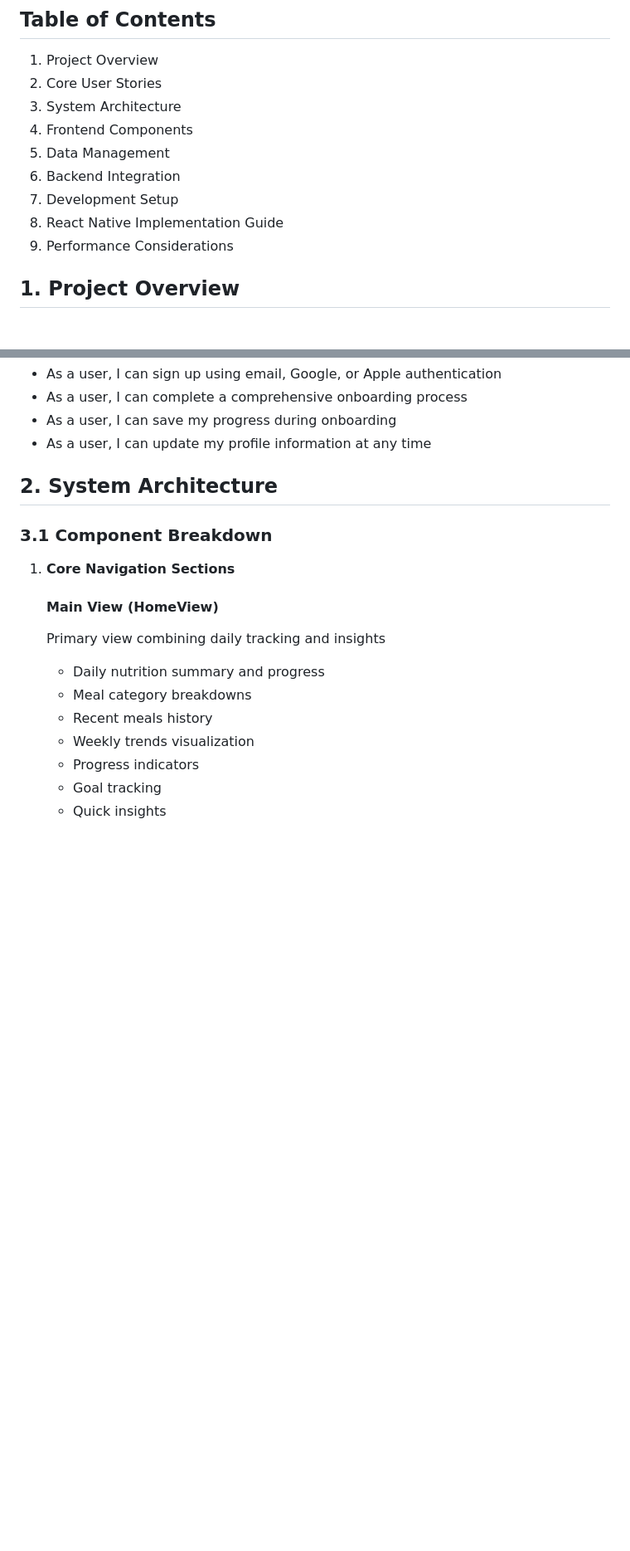
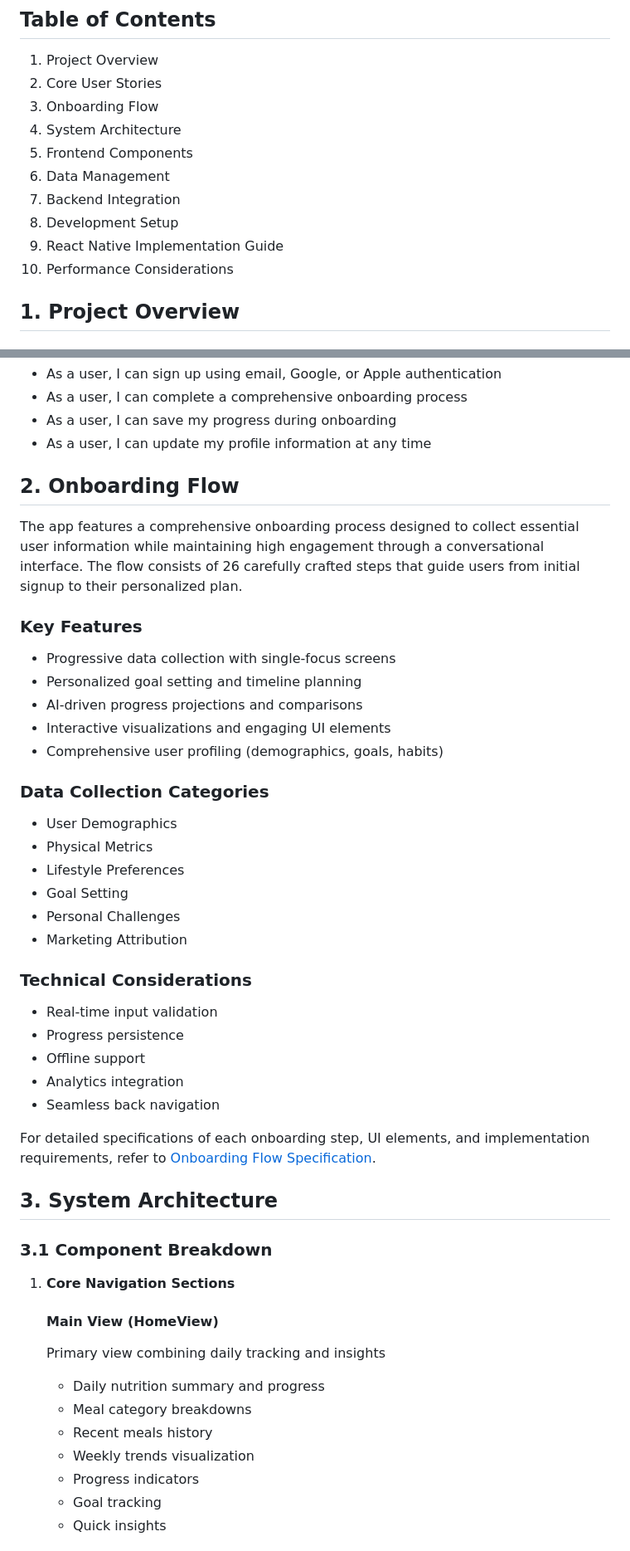
Before and after one commit to Nazary21/EatWell, a Markdown page: Docs/Projectspecs.md, 2 parts joined by grey strips. Shown: that part at 83% size. Drawn GitHub-style; blank space fills up the shorter version.

```diff
--- a/Docs/Projectspecs.md
+++ b/Docs/Projectspecs.md
@@ -4,13 +4,14 @@
 ## Table of Contents
 1. Project Overview
 2. Core User Stories
-3. System Architecture
-4. Frontend Components
-5. Data Management
-6. Backend Integration
-7. Development Setup
-8. React Native Implementation Guide
-9. Performance Considerations
+3. Onboarding Flow
+4. System Architecture
+5. Frontend Components
+6. Data Management
+7. Backend Integration
+8. Development Setup
+9. React Native Implementation Guide
+10. Performance Considerations
 
 ## 1. Project Overview
 
@@ -145,7 +146,35 @@ The application follows a modern React Native architecture with:
 - As a user, I can save my progress during onboarding
 - As a user, I can update my profile information at any time
 
-## 2. System Architecture
+## 2. Onboarding Flow
+
+The app features a comprehensive onboarding process designed to collect essential user information while maintaining high engagement through a conversational interface. The flow consists of 26 carefully crafted steps that guide users from initial signup to their personalized plan.
+
+### Key Features
+- Progressive data collection with single-focus screens
+- Personalized goal setting and timeline planning
+- AI-driven progress projections and comparisons
+- Interactive visualizations and engaging UI elements
+- Comprehensive user profiling (demographics, goals, habits)
+
+### Data Collection Categories
+- User Demographics
+- Physical Metrics
+- Lifestyle Preferences
+- Goal Setting
+- Personal Challenges
+- Marketing Attribution
+
+### Technical Considerations
+- Real-time input validation
+- Progress persistence
+- Offline support
+- Analytics integration
+- Seamless back navigation
+
+For detailed specifications of each onboarding step, UI elements, and implementation requirements, refer to [Onboarding Flow Specification](./Onboardingspecs.md).
+
+## 3. System Architecture
 
 ### 3.1 Component Breakdown
 
```
Also changed, not shown: other parts of Docs/Projectspecs.md (+40 -11 lines), Docs/Plan.md (added, +164 -0 lines).
